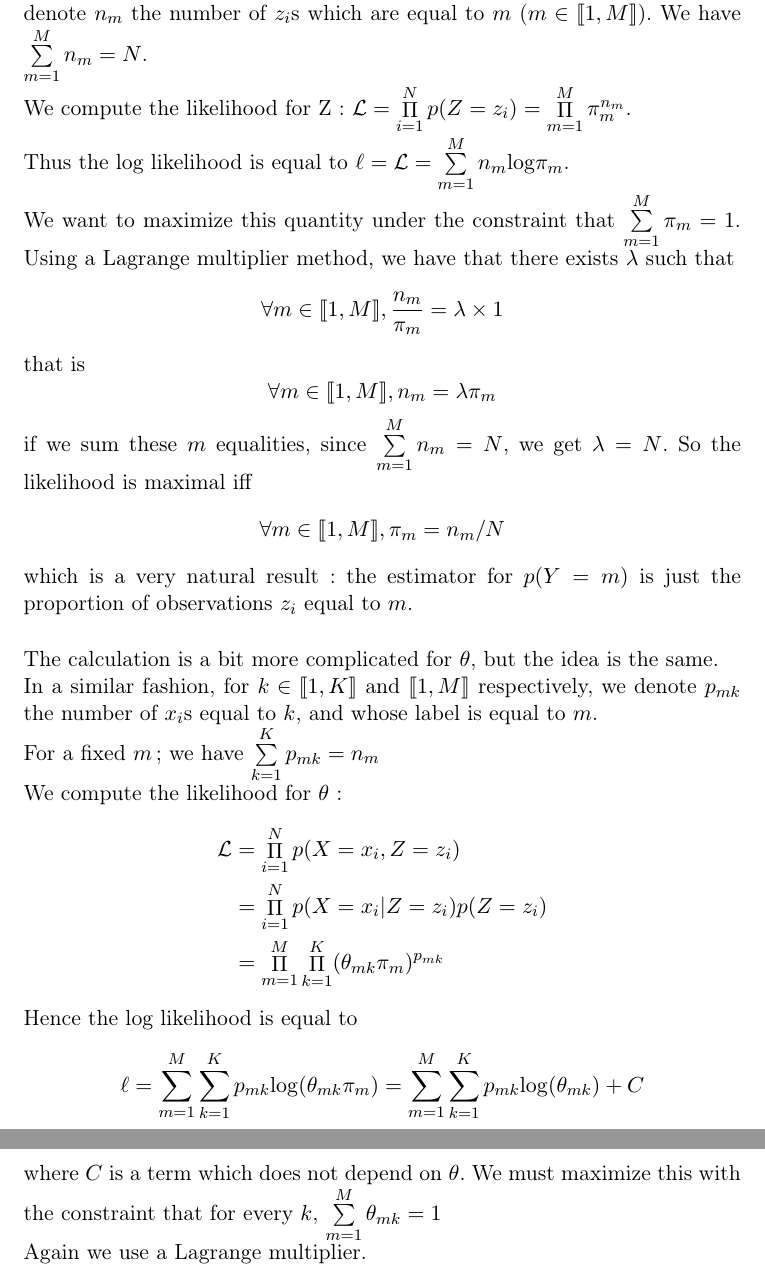
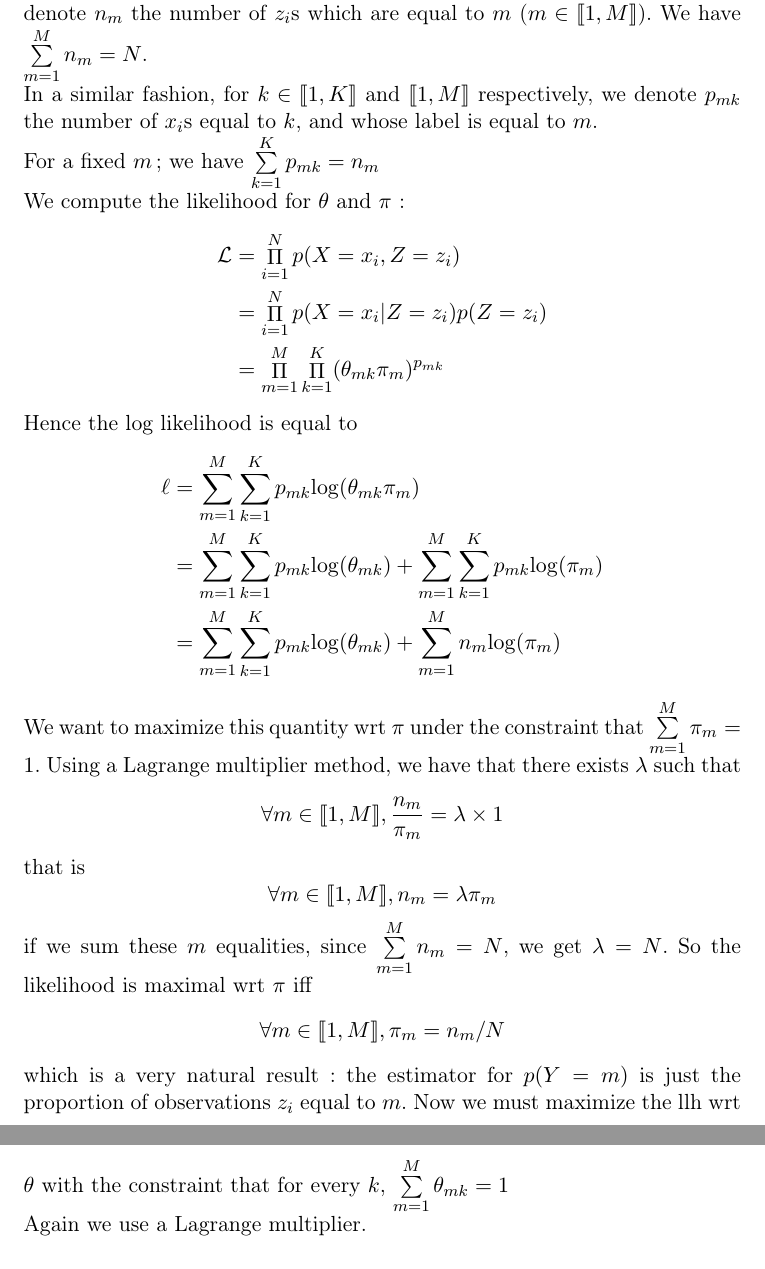
Before and after one commit to Nick-Ol/Probabilistic-Graphical-Models, a LaTeX document (TP1/Report.tex): two parts of pages 1 and 2 of 2, joined at a grey line, cut so that both start at the same text. Compiled offline with LaTeX, dvips and Ghostscript.

Commit message:
Rigorous way to maximize the llh

```diff
--- a/TP1/Report.tex
+++ b/TP1/Report.tex
@@ -21,26 +21,30 @@
 \section{Learning in discrete graphical models}
 
 Let $(x_1, z_1), \ldots, (x_N, z_N)$ be an i.i.d. sample of observations. We will denote $n_m$ the number of $z_i$s which are equal to $m$ ($m \in \llbracket 1, M \rrbracket$). We have $\sum\limits_{m=1}^{M} n_m = N$.
-\\We compute the likelihood for Z: $\mathcal{L} = \mathop{\Pi}\limits_{i=1}^N p(Z = z_i) = \mathop{\Pi}\limits_{m=1}^M \pi_m^{n_m}$.
-\\Thus the log likelihood is equal to $\ell = \mathcal{L} = \sum\limits_{m=1}^M n_m \mathrm{log} \pi_m$.
-\\We want to maximize this quantity under the constraint that $\sum\limits_{m=1}^{M} \pi_m = 1$. Using a Lagrange multiplier method, we have that there exists $\lambda$ such that $$\forall m \in \llbracket 1, M \rrbracket, \frac{n_m}{\pi_m} = \lambda \times 1$$
-that is $$\forall m \in \llbracket 1, M \rrbracket, n_m = \lambda \pi_m$$
-if we sum these $m$ equalities, since $\sum\limits_{m=1}^{M} n_m = N$, we get $\lambda = N$.
-So the likelihood is maximal iff $$\forall m \in \llbracket 1, M \rrbracket,  \pi_m = n_m/N$$
-which is a very natural result : the estimator for $p(Y=m)$ is just the proportion of observations $z_i$ equal to $m$.
-\\[5mm]The calculation is a bit more complicated for $\theta$, but the idea is the same.
+%\\We compute the likelihood for Z: $\mathcal{L} = \mathop{\Pi}\limits_{i=1}^N p(Z = z_i) = \mathop{\Pi}\limits_{m=1}^M \pi_m^{n_m}$.
+%\\Thus the log likelihood is equal to $\ell = \mathcal{L} = \sum\limits_{m=1}^M n_m \mathrm{log} \pi_m$.
+%
 \\In a similar fashion, for $k \in \llbracket 1, K \rrbracket$ and $\llbracket 1, M \rrbracket$ respectively, we denote $p_{mk}$ the number of $x_i$s equal to $k$, and whose label is equal to $m$.
 \\For a fixed $m$; we have $\sum\limits_{k=1}^{K}  p_{mk} = n_m$
-\\We compute the likelihood for $\theta$ :
+\\We compute the likelihood for $\theta$ and $\pi$ :
 $$\begin{aligned} \mathcal{L} &= \mathop{\Pi}\limits_{i=1}^N p(X = x_i, Z = z_i) \\
  &= \mathop{\Pi}\limits_{i=1}^N p(X=x_i | Z= z_i) p(Z=z_i)\\
  & = \mathop{\Pi}\limits_{m=1}^M  \mathop{\Pi}\limits_{k=1}^K (\theta_{m k} \pi_m)^{p_{mk}} \\
-% & = \frac{1}{N^N} \mathop{\Pi}\limits_{i=1}^N  \sum\limits_{k=1}^K \theta_{x_i k} n_k \\
- % & = \frac{1}{N^N} \mathop{\Pi}\limits_{m=1}^M ( \sum\limits_{k=1}^K \theta_{m k} n_k )^{p_m}
+  \end{aligned}$$
+  %
+Hence the log likelihood is equal to
+ %
+ $$\begin{aligned} \ell & = \sum\limits_{m=1}^M  \sum\limits_{k=1}^K p_{mk} \mathrm{log}(\theta_{m k} \pi_m) \\
+ &= \sum\limits_{m=1}^M  \sum\limits_{k=1}^K p_{mk} \mathrm{log}(\theta_{m k})  +  \sum\limits_{m=1}^M  \sum\limits_{k=1}^K p_{mk} \mathrm{log}(\pi_m) \\
+&= \sum\limits_{m=1}^M  \sum\limits_{k=1}^K p_{mk} \mathrm{log}(\theta_{m k})  +  \sum\limits_{m=1}^M  n_m \mathrm{log}(\pi_m)
  \end{aligned}$$
- Hence the log likelihood is equal to $$\ell = \sum\limits_{m=1}^M  \sum\limits_{k=1}^K p_{mk} \mathrm{log}(\theta_{m k} \pi_m) = \sum\limits_{m=1}^M  \sum\limits_{k=1}^K p_{mk} \mathrm{log}(\theta_{m k})  + C$$
- where $C$ is a term which does not depend on $\theta$.
-We must maximize this with the constraint that for every $k$, $ \sum\limits_{m=1}^{M}  \theta_{mk} = 1$
+ \\We want to maximize this quantity wrt $\pi$ under the constraint that $\sum\limits_{m=1}^{M} \pi_m = 1$. Using a Lagrange multiplier method, we have that there exists $\lambda$ such that $$\forall m \in \llbracket 1, M \rrbracket, \frac{n_m}{\pi_m} = \lambda \times 1$$
+that is $$\forall m \in \llbracket 1, M \rrbracket, n_m = \lambda \pi_m$$
+if we sum these $m$ equalities, since $\sum\limits_{m=1}^{M} n_m = N$, we get $\lambda = N$.
+So the likelihood is maximal wrt $\pi$ iff $$\forall m \in \llbracket 1, M \rrbracket,  \pi_m = n_m/N$$
+which is a very natural result : the estimator for $p(Y=m)$ is just the proportion of observations $z_i$ equal to $m$.
+%
+Now we must maximize the llh wrt $\theta$ with the constraint that for every $k$, $ \sum\limits_{m=1}^{M}  \theta_{mk} = 1$
 \\Again we use a Lagrange multiplier.
 \\At a point of maximum log likelihood, we must have, for a fixed $m$,
 %
```
